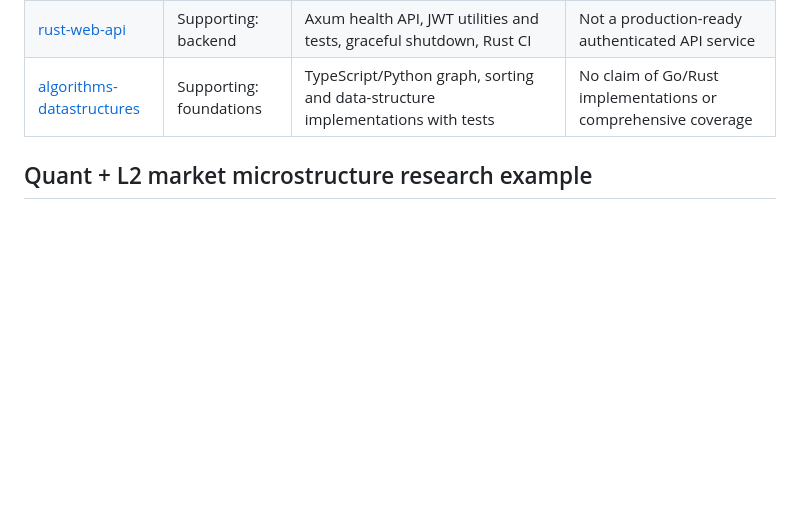
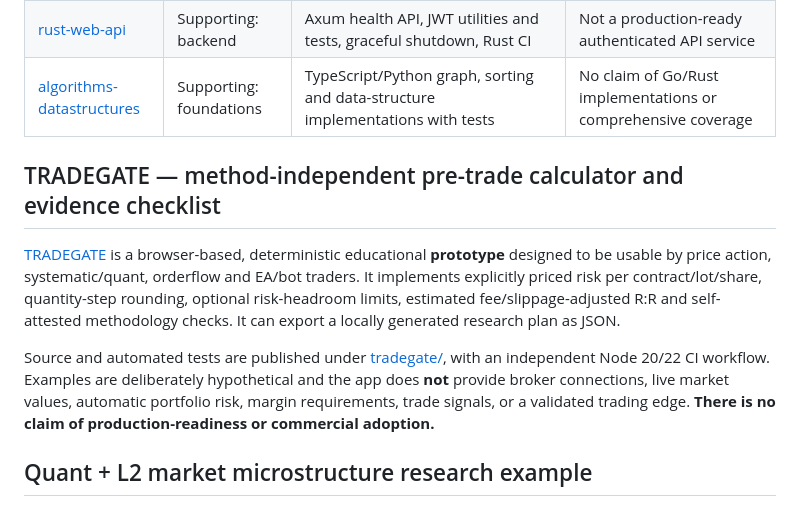
Before and after one commit to SKYDRAGO-DEV/SKYDRAGO-DEV, a Markdown page: PORTFOLIO.md, the part around the change. GitHub-like rendering; blank space fills up the shorter version.

Commit message:
docs: classify universal risk workbench as tested research MVP

```diff
--- a/PORTFOLIO.md
+++ b/PORTFOLIO.md
@@ -13,6 +13,12 @@ This inventory is intentionally conservative. **Source code, tests and CI logs
 | [cloud-infra](https://github.com/SKYDRAGO-DEV/cloud-infra) | Supporting: IaC | Terraform for AWS/GCP, Kubernetes deployment references and static CI checks | No verified cloud production rollout, Azure, Pulumi or CDK |
 | [rust-web-api](https://github.com/SKYDRAGO-DEV/rust-web-api) | Supporting: backend | Axum health API, JWT utilities and tests, graceful shutdown, Rust CI | Not a production-ready authenticated API service |
 | [algorithms-datastructures](https://github.com/SKYDRAGO-DEV/algorithms-datastructures) | Supporting: foundations | TypeScript/Python graph, sorting and data-structure implementations with tests | No claim of Go/Rust implementations or comprehensive coverage |
+
+## TRADEGATE — method-independent pre-trade calculator and evidence checklist
+
+[TRADEGATE](tradegate/README.md) is a browser-based, deterministic educational **prototype** designed to be usable by price action, systematic/quant, orderflow and EA/bot traders. It implements explicitly priced risk per contract/lot/share, quantity-step rounding, optional risk-headroom limits, estimated fee/slippage-adjusted R:R and self-attested methodology checks. It can export a locally generated research plan as JSON.
+
+Source and automated tests are published under [tradegate/](tradegate/), with an independent Node 20/22 CI workflow. Examples are deliberately hypothetical and the app does **not** provide broker connections, live market values, automatic portfolio risk, margin requirements, trade signals, or a validated trading edge. **There is no claim of production-readiness or commercial adoption.**
 
 ## Quant + L2 market microstructure research example
 
```
